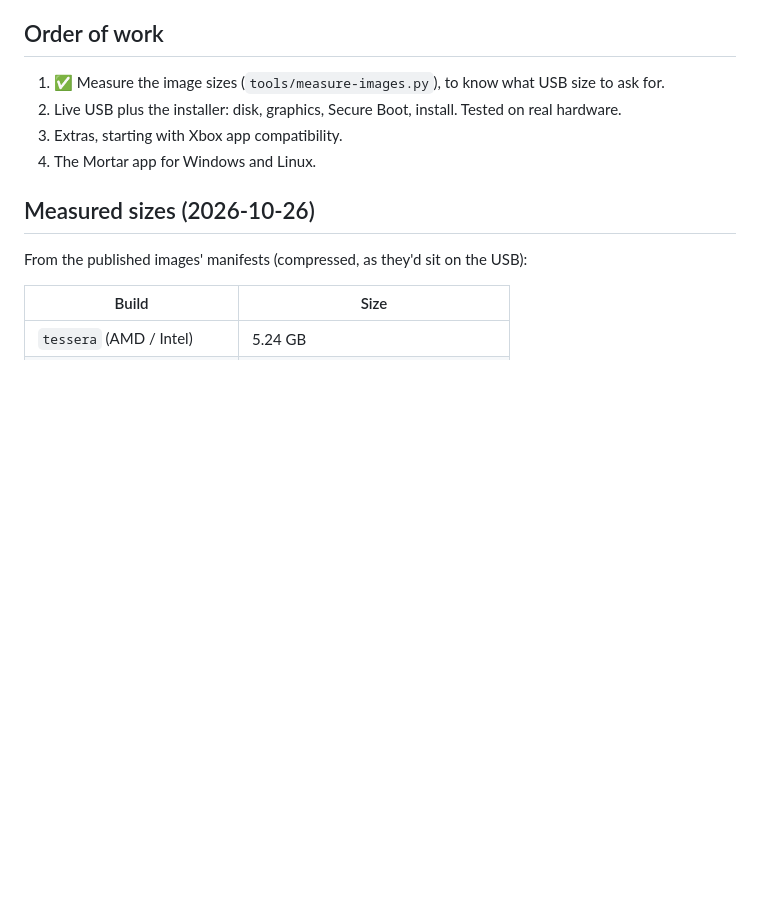
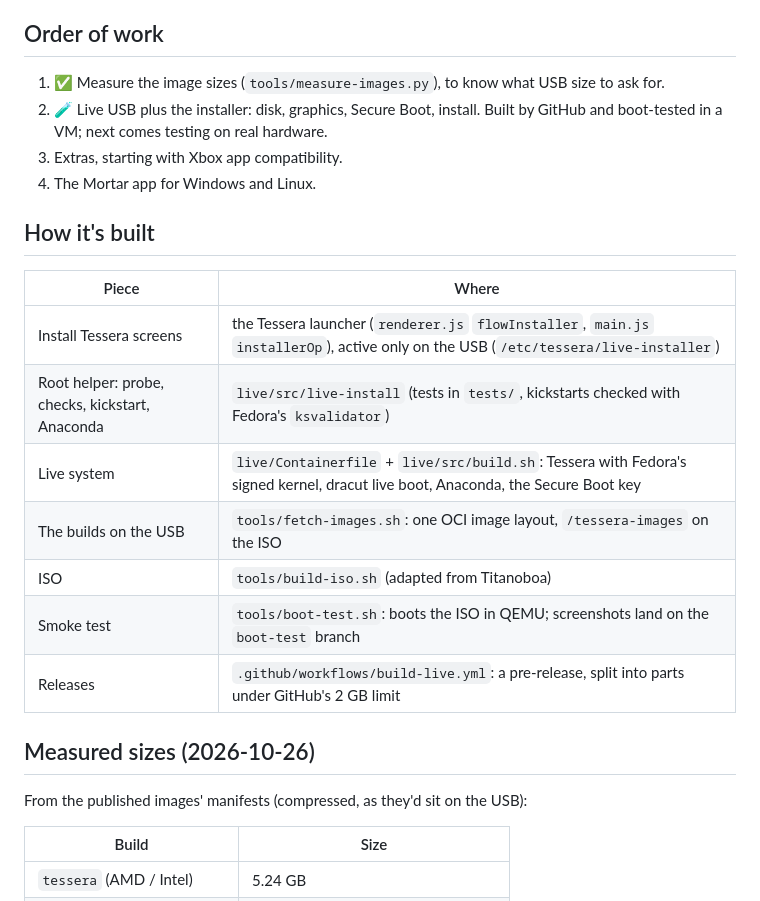
Before and after one commit to Herbalchemist/tessera-mortar, a Markdown page: docs/plan.md, the part around the change. GitHub-like rendering; blank space fills up the shorter version.

Commit message:
plan: how the USB is built, progress
Co-Authored-By: Claude Opus 5.5 <noreply@anthropic.com>
Claude-Session: https://claude.ai/code/session_01Rq8RRFwU2n1DhwEoj3aZoE

```diff
--- a/docs/plan.md
+++ b/docs/plan.md
@@ -45,9 +45,21 @@ Steps:
 ## Order of work
 
 1. ✅ Measure the image sizes (`tools/measure-images.py`), to know what USB size to ask for.
-2. Live USB plus the installer: disk, graphics, Secure Boot, install. Tested on real hardware.
+2. 🧪 Live USB plus the installer: disk, graphics, Secure Boot, install. Built by GitHub and boot-tested in a VM; next comes testing on real hardware.
 3. Extras, starting with Xbox app compatibility.
 4. The Mortar app for Windows and Linux.
+
+## How it's built
+
+| Piece | Where |
+|---|---|
+| Install Tessera screens | the Tessera launcher (`renderer.js` `flowInstaller`, `main.js` `installerOp`), active only on the USB (`/etc/tessera/live-installer`) |
+| Root helper: probe, checks, kickstart, Anaconda | `live/src/live-install` (tests in `tests/`, kickstarts checked with Fedora's `ksvalidator`) |
+| Live system | `live/Containerfile` + `live/src/build.sh`: Tessera with Fedora's signed kernel, dracut live boot, Anaconda, the Secure Boot key |
+| The builds on the USB | `tools/fetch-images.sh`: one OCI image layout, `/tessera-images` on the ISO |
+| ISO | `tools/build-iso.sh` (adapted from Titanoboa) |
+| Smoke test | `tools/boot-test.sh`: boots the ISO in QEMU; screenshots land on the `boot-test` branch |
+| Releases | `.github/workflows/build-live.yml`: a pre-release, split into parts under GitHub's 2 GB limit |
 
 ## Measured sizes (2026-10-26)
 
```
